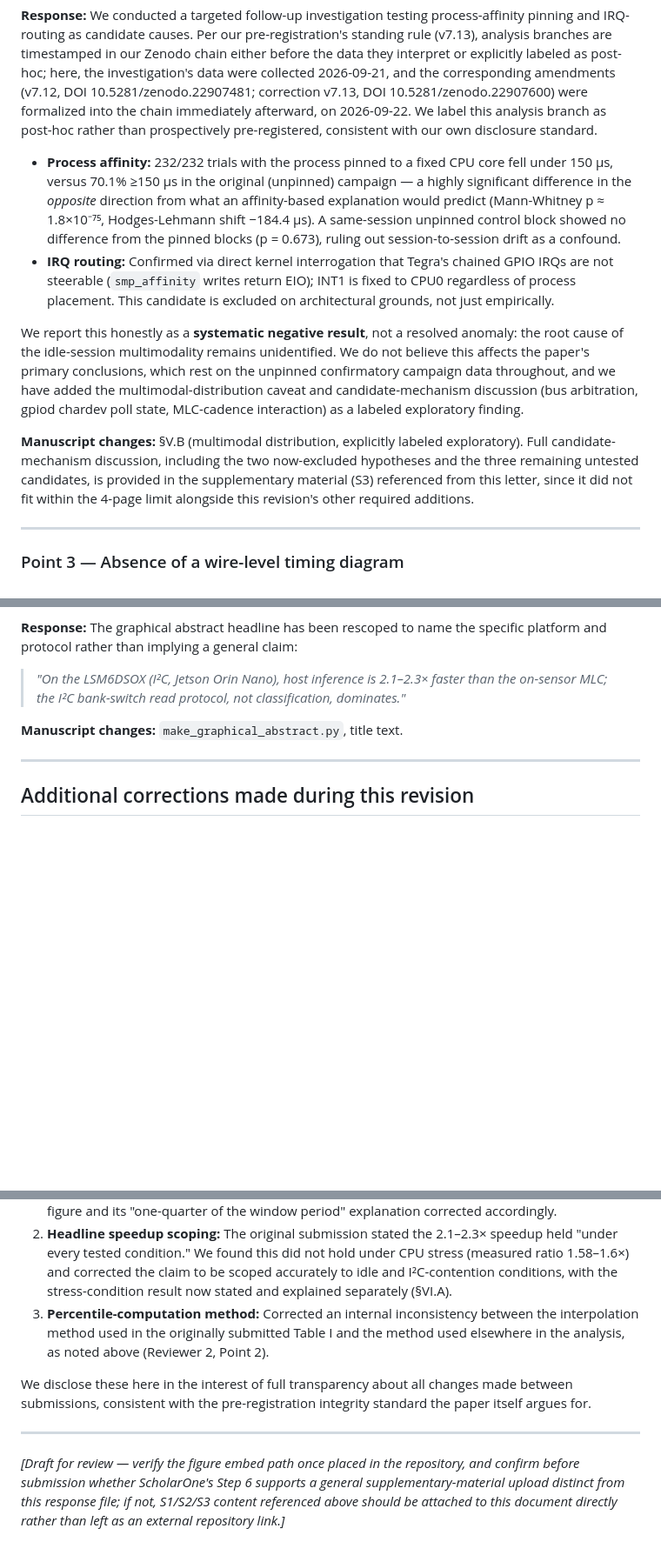
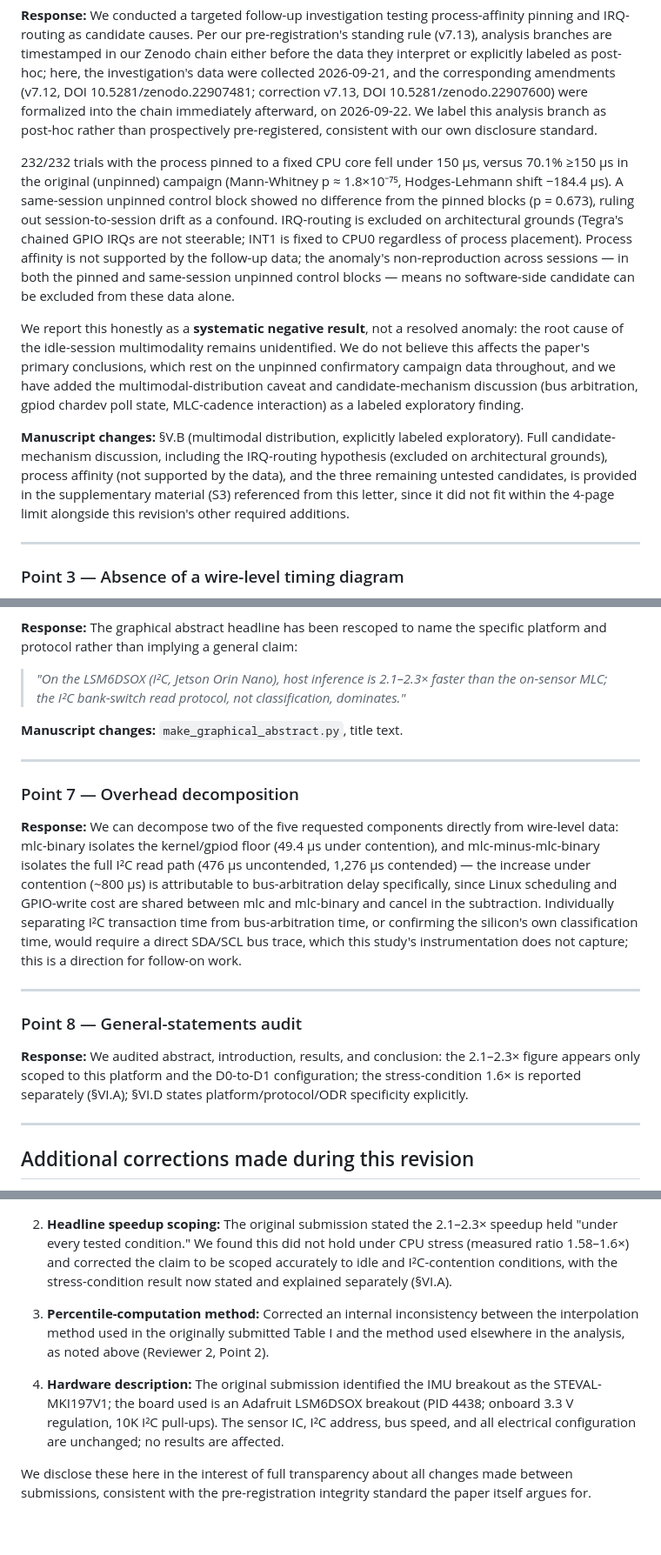
Before and after one commit to akulswami/sensor-mlc-latency, a Markdown page: docs/lab-notebook/response-to-reviewers-SENSL-26-06-RL-0906.md, 3 parts joined by grey strips. Shown at 87% size. GitHub-like rendering; blank space fills up the shorter version.

```diff
--- a/docs/lab-notebook/response-to-reviewers-SENSL-26-06-RL-0906.md
+++ b/docs/lab-notebook/response-to-reviewers-SENSL-26-06-RL-0906.md
@@ -24,12 +26,11 @@ We thank both reviewers for a thorough and technically demanding review. Every s
 
 **Response:** We conducted a targeted follow-up investigation testing process-affinity pinning and IRQ-routing as candidate causes. Per our pre-registration's standing rule (v7.13), analysis branches are timestamped in our Zenodo chain either before the data they interpret or explicitly labeled as post-hoc; here, the investigation's data were collected 2026-09-21, and the corresponding amendments (v7.12, DOI 10.5281/zenodo.22907481; correction v7.13, DOI 10.5281/zenodo.22907600) were formalized into the chain immediately afterward, on 2026-09-22. We label this analysis branch as post-hoc rather than prospectively pre-registered, consistent with our own disclosure standard.
 
-- **Process affinity:** 232/232 trials with the process pinned to a fixed CPU core fell under 150 µs, versus 70.1% ≥150 µs in the original (unpinned) campaign — a highly significant difference in the *opposite* direction from what an affinity-based explanation would predict (Mann-Whitney p ≈ 1.8×10⁻⁷⁵, Hodges-Lehmann shift −184.4 µs). A same-session unpinned control block showed no difference from the pinned blocks (p = 0.673), ruling out session-to-session drift as a confound.
-- **IRQ routing:** Confirmed via direct kernel interrogation that Tegra's chained GPIO IRQs are not steerable (`smp_affinity` writes return EIO); INT1 is fixed to CPU0 regardless of process placement. This candidate is excluded on architectural grounds, not just empirically.
+232/232 trials with the process pinned to a fixed CPU core fell under 150 µs, versus 70.1% ≥150 µs in the original (unpinned) campaign (Mann-Whitney p ≈ 1.8×10⁻⁷⁵, Hodges-Lehmann shift −184.4 µs). A same-session unpinned control block showed no difference from the pinned blocks (p = 0.673), ruling out session-to-session drift as a confound. IRQ-routing is excluded on architectural grounds (Tegra's chained GPIO IRQs are not steerable; INT1 is fixed to CPU0 regardless of process placement). Process affinity is not supported by the follow-up data; the anomaly's non-reproduction across sessions — in both the pinned and same-session unpinned control blocks — means no software-side candidate can be excluded from these data alone.
 
 We report this honestly as a **systematic negative result**, not a resolved anomaly: the root cause of the idle-session multimodality remains unidentified. We do not believe this affects the paper's primary conclusions, which rest on the unpinned confirmatory campaign data throughout, and we have added the multimodal-distribution caveat and candidate-mechanism discussion (bus arbitration, gpiod chardev poll state, MLC-cadence interaction) as a labeled exploratory finding.
 
-**Manuscript changes:** §V.B (multimodal distribution, explicitly labeled exploratory). Full candidate-mechanism discussion, including the two now-excluded hypotheses and the three remaining untested candidates, is provided in the supplementary material (S3) referenced from this letter, since it did not fit within the 4-page limit alongside this revision's other required additions.
+**Manuscript changes:** §V.B (multimodal distribution, explicitly labeled exploratory). Full candidate-mechanism discussion, including the IRQ-routing hypothesis (excluded on architectural grounds), process affinity (not supported by the data), and the three remaining untested candidates, is provided in the supplementary material (S3) referenced from this letter, since it did not fit within the 4-page limit alongside this revision's other required additions.
 
 ---
 
@@ -144,6 +153,18 @@ The full numbers, including all three conditions and both power rails, are provi
 
 ---
 
+### Point 7 — Overhead decomposition
+
+**Response:** We can decompose two of the five requested components directly from wire-level data: mlc-binary isolates the kernel/gpiod floor (49.4 µs under contention), and mlc-minus-mlc-binary isolates the full I²C read path (476 µs uncontended, 1,276 µs contended) — the increase under contention (~800 µs) is attributable to bus-arbitration delay specifically, since Linux scheduling and GPIO-write cost are shared between mlc and mlc-binary and cancel in the subtraction. Individually separating I²C transaction time from bus-arbitration time, or confirming the silicon's own classification time, would require a direct SDA/SCL bus trace, which this study's instrumentation does not capture; this is a direction for follow-on work.
+
+---
+
+### Point 8 — General-statements audit
+
+**Response:** We audited abstract, introduction, results, and conclusion: the 2.1–2.3× figure appears only scoped to this platform and the D0-to-D1 configuration; the stress-condition 1.6× is reported separately (§VI.A); §VI.D states platform/protocol/ODR specificity explicitly.
+
+---
+
 ## Additional corrections made during this revision
 
 In the course of addressing the points above, we identified and corrected the following, none of which were raised directly by either reviewer:
@@ -152,8 +173,6 @@ In the course of addressing the points above, we identified and corrected the fo
 2. **Headline speedup scoping:** The original submission stated the 2.1–2.3× speedup held "under every tested condition." We found this did not hold under CPU stress (measured ratio 1.58–1.6×) and corrected the claim to be scoped accurately to idle and I²C-contention conditions, with the stress-condition result now stated and explained separately (§VI.A).
 3. **Percentile-computation method:** Corrected an internal inconsistency between the interpolation method used in the originally submitted Table I and the method used elsewhere in the analysis, as noted above (Reviewer 2, Point 2).
 
+4. **Hardware description:** The original submission identified the IMU breakout as the STEVAL-MKI197V1; the board used is an Adafruit LSM6DSOX breakout (PID 4438; onboard 3.3 V regulation, 10K I²C pull-ups). The sensor IC, I²C address, bus speed, and all electrical configuration are unchanged; no results are affected.
+
 We disclose these here in the interest of full transparency about all changes made between submissions, consistent with the pre-registration integrity standard the paper itself argues for.
-
----
-
-*[Draft for review — verify the figure embed path once placed in the repository, and confirm before submission whether ScholarOne's Step 6 supports a general supplementary-material upload distinct from this response file; if not, S1/S2/S3 content referenced above should be attached to this document directly rather than left as an external repository link.]*
```
Also changed, not shown: other parts of docs/lab-notebook/response-to-reviewers-SENSL-26-06-RL-0906.md (+15 -5 lines).
